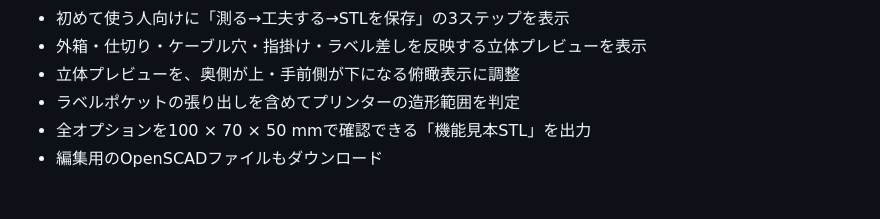
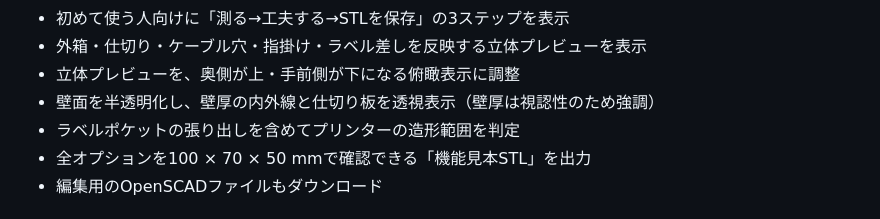
Before and after one commit to Kangaeru5050/my-first-code, a Markdown page: tanahako/README.md, the part around the change. Rendered like a GitHub page.

Commit message:
Document transparent structural preview

```diff
--- a/tanahako/README.md
+++ b/tanahako/README.md
@@ -21,6 +21,7 @@
 - 初めて使う人向けに「測る→工夫する→STLを保存」の3ステップを表示
 - 外箱・仕切り・ケーブル穴・指掛け・ラベル差しを反映する立体プレビューを表示
 - 立体プレビューを、奥側が上・手前側が下になる俯瞰表示に調整
+- 壁面を半透明化し、壁厚の内外線と仕切り板を透視表示（壁厚は視認性のため強調）
 - ラベルポケットの張り出しを含めてプリンターの造形範囲を判定
 - 全オプションを100 × 70 × 50 mmで確認できる「機能見本STL」を出力
 - 編集用のOpenSCADファイルもダウンロード
```
